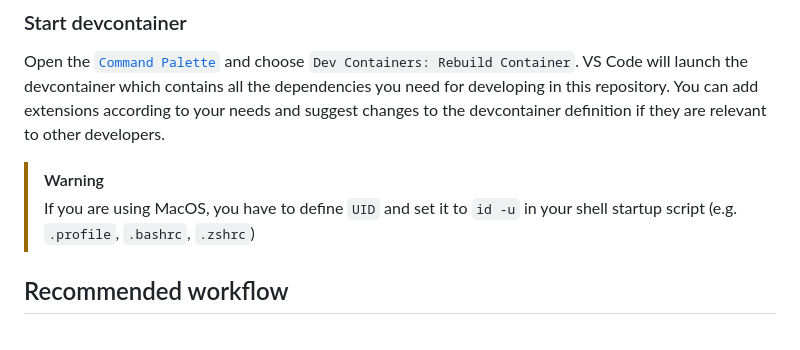
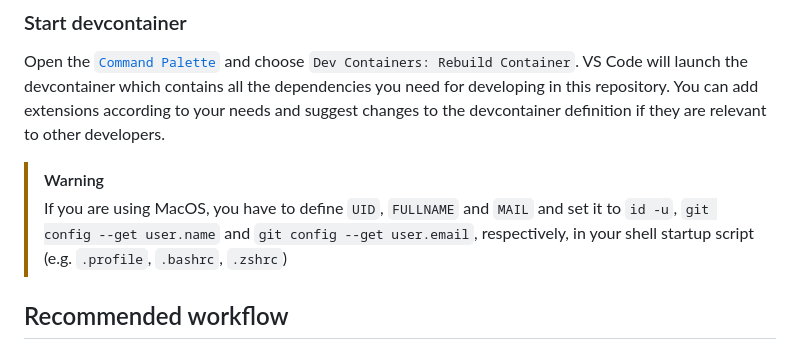
Before and after one commit to InPreD/tsoppy, a Markdown page: docs/guides/development.md, the part around the change. GitHub-like rendering.

Commit message:
docs: include required env var info in warning for devcontainer starting

```diff
--- a/docs/guides/development.md
+++ b/docs/guides/development.md
@@ -19,7 +19,7 @@ Open VS Code, open a new terminal, navigate to to directory you want to clone th
 Open the [`Command Palette`](https://code.visualstudio.com/api/ux-guidelines/command-palette) and choose `Dev Containers: Rebuild Container`. VS Code will launch the devcontainer which contains all the dependencies you need for developing in this repository. You can add extensions according to your needs and suggest changes to the devcontainer definition if they are relevant to other developers.
 
 > [!WARNING]
-> If you are using MacOS, you have to define `UID` and set it to `id -u` in your shell startup script (e.g. `.profile`, `.bashrc`, `.zshrc`)
+> If you are using MacOS, you have to define `UID`, `FULLNAME` and `MAIL` and set it to `id -u`, `git config --get user.name` and `git config --get user.email`, respectively, in your shell startup script (e.g. `.profile`, `.bashrc`, `.zshrc`)
 
 ## Recommended workflow
 
```
